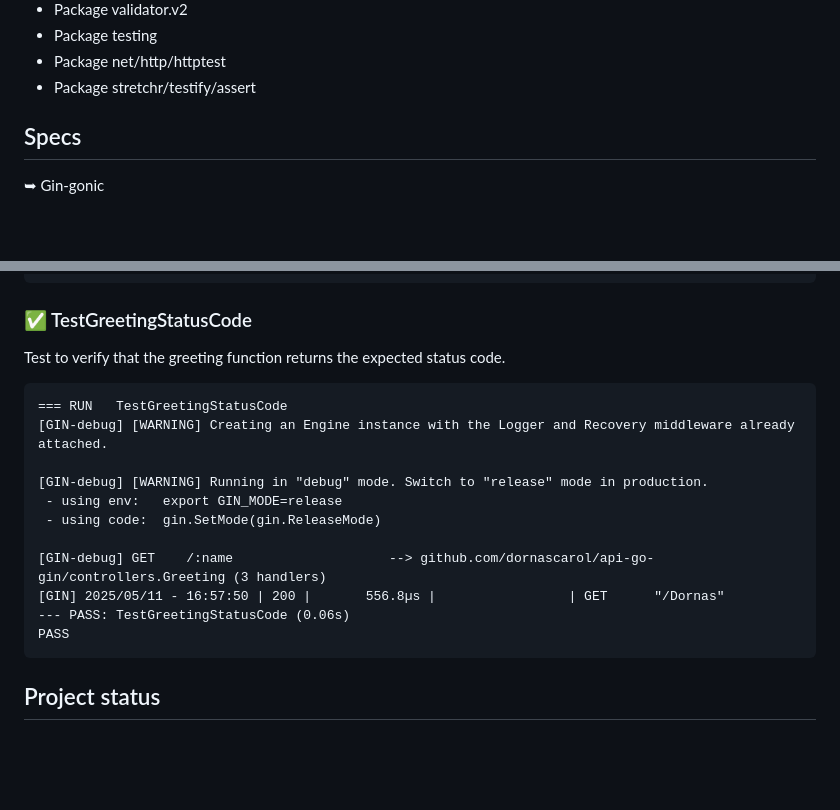
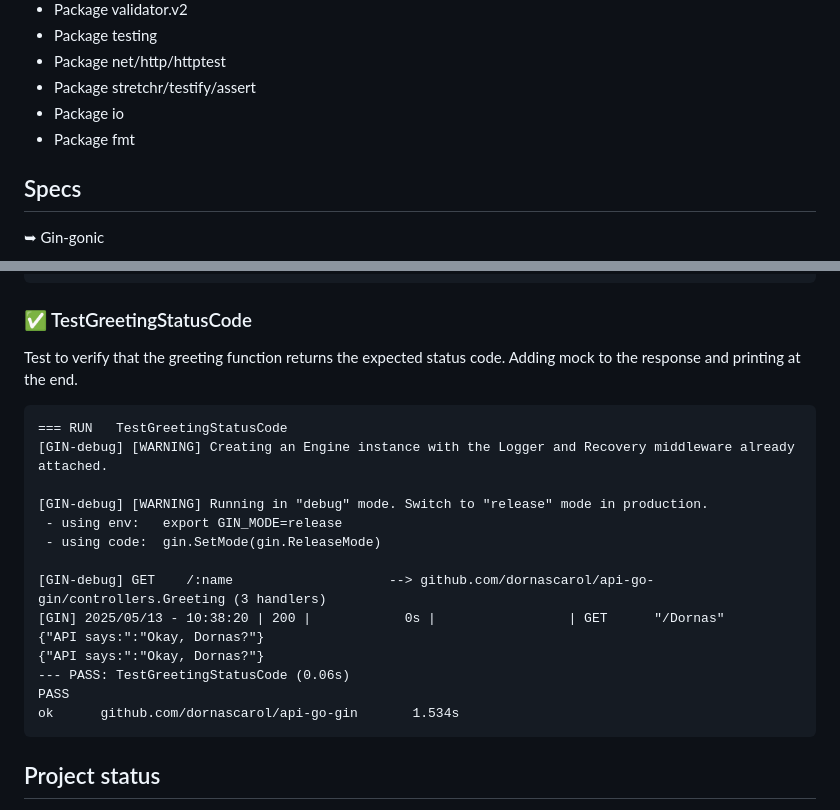
Before and after one commit to dornascarol/api-go-gin, a Markdown page: README.md, 2 parts joined by grey strips. Drawn GitHub-style; blank space fills up the shorter version.

Commit message:
docs: add mock in test response positive

````diff
--- a/README.md
+++ b/README.md
@@ -20,6 +20,8 @@ Developing a CRUD API using the Gin-Gonic framework with the objective of deepen
 * Package testing
 * Package net/http/httptest
 * Package stretchr/testify/assert
+* Package io
+* Package fmt
 
 
 ## Specs
@@ -337,7 +340,7 @@ FAIL    github.com/dornascarol/api-go-gin       1.047s
 ```
 
 ### ✅ TestGreetingStatusCode
-Test to verify that the greeting function returns the expected status code.
+Test to verify that the greeting function returns the expected status code. Adding mock to the response and printing at the end.
 ```
 === RUN   TestGreetingStatusCode
 [GIN-debug] [WARNING] Creating an Engine instance with the Logger and Recovery middleware already attached.
@@ -347,10 +350,14 @@ Test to verify that the greeting function returns the expected status code.
  - using code:  gin.SetMode(gin.ReleaseMode)
 
 [GIN-debug] GET    /:name                    --> github.com/dornascarol/api-go-gin/controllers.Greeting (3 handlers)
-[GIN] 2025/05/11 - 16:57:50 | 200 |       556.8µs |                 | GET      "/Dornas"
+[GIN] 2025/05/13 - 10:38:20 | 200 |            0s |                 | GET      "/Dornas"
+{"API says:":"Okay, Dornas?"}
+{"API says:":"Okay, Dornas?"}
 --- PASS: TestGreetingStatusCode (0.06s)
 PASS
+ok      github.com/dornascarol/api-go-gin       1.534s
 ```
+
 
 ## Project status
 :construction: Application in progress.
````
Also changed, not shown: other parts of README.md (+1 -0 lines).
